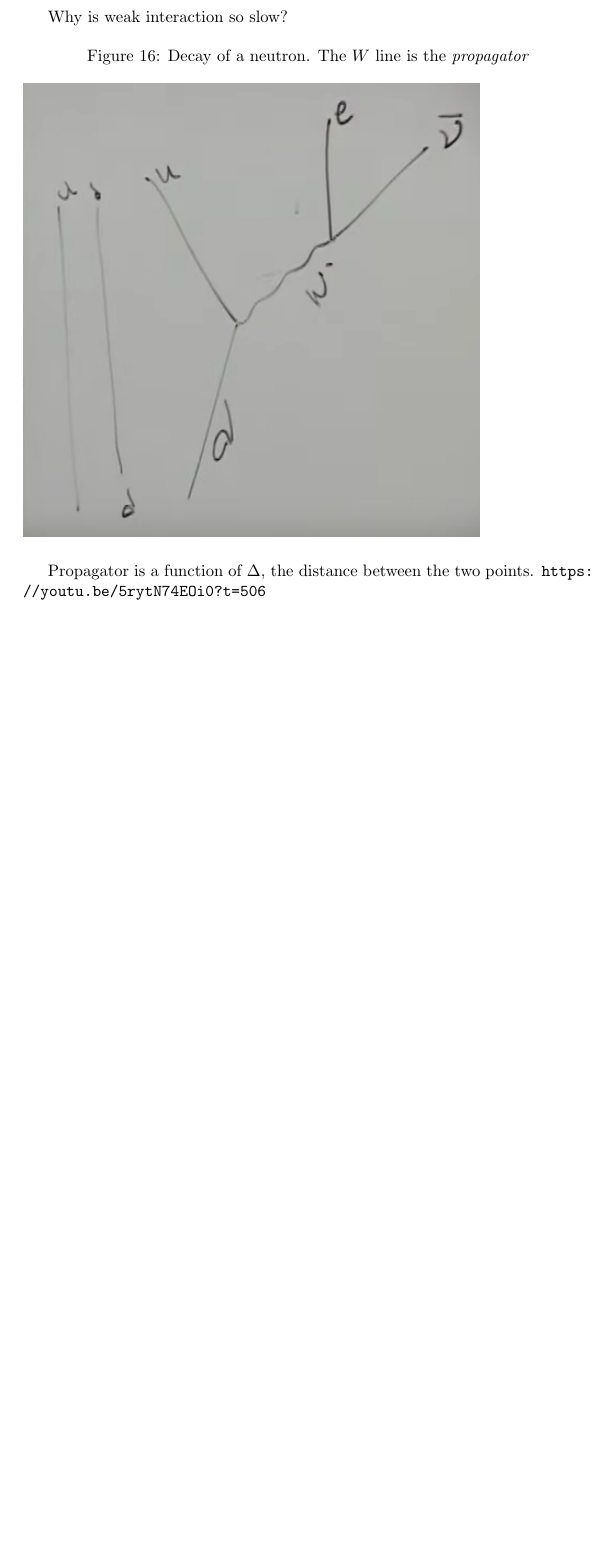
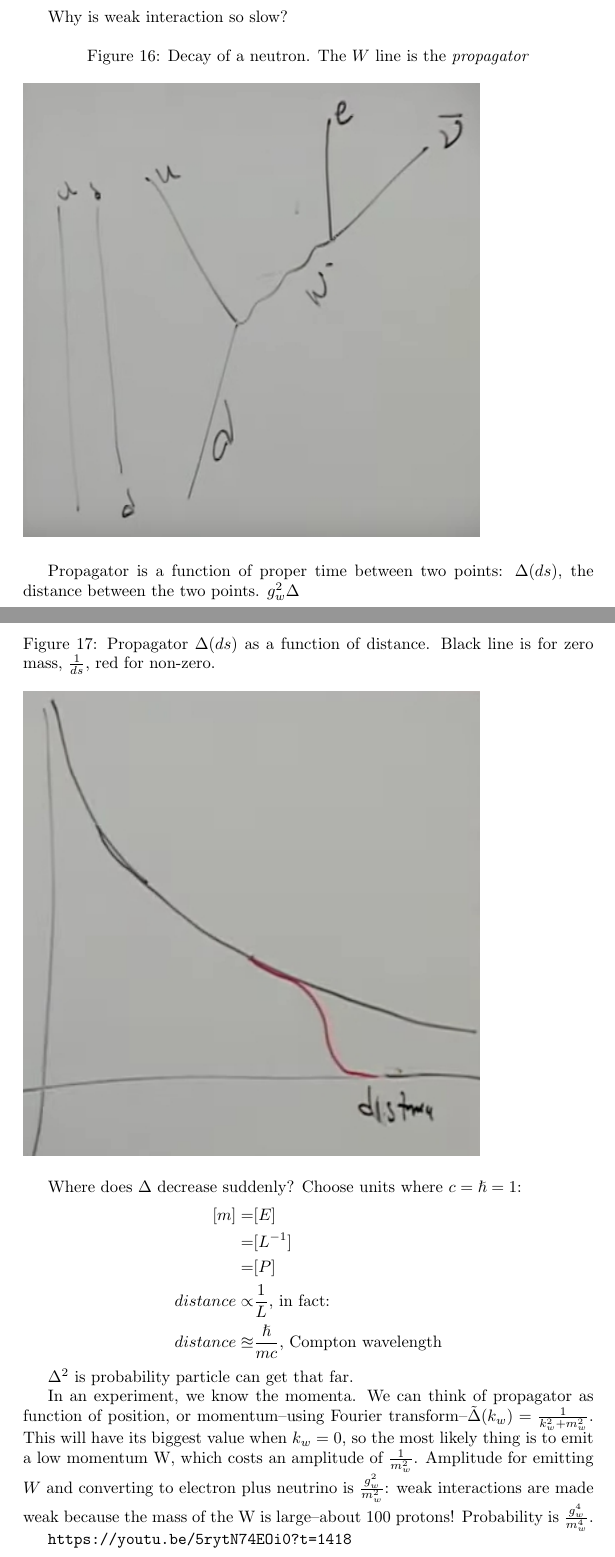
Before and after one commit to weka511/complexity, a LaTeX paper (tm/particles2.tex): part of page 29 of 30 before the commit and two parts of pages 29 and 30 of 31 after it, the two joined at a grey line, cut so that both start at the same text, the shorter picture padded with empty space. Compiled offline with pdfLaTeX.

Commit message:
Continuing Lecture 6-why is weak so slow?

```diff
--- a/tm/particles2.tex
+++ b/tm/particles2.tex
@@ -903,8 +903,27 @@ Why is weak interaction so slow?
 	\includegraphics[width=0.8\textwidth]{2-6-W1}
 \end{figure}
 
-Propagator is a function of $\Delta$, the distance between the two points.
-\url{https://youtu.be/5rytN74EOi0?t=506}
+Propagator is a function of proper time between two points: $\Delta(ds)$, the distance between the two points. $g_w^2 \Delta$
+
+\begin{figure}[H]
+	\caption[Propagator $\Delta(ds)$ as a function of distance.]{Propagator $\Delta(ds)$ as a function of distance. Black line is for zero mass, $\frac{1}{ds}$, red for non-zero.}
+	\includegraphics[width=0.8\textwidth]{2-6-propagator}
+\end{figure}
+
+Where does $\Delta$ decrease suddenly? Choose units where $c=\hslash=1$:
+\begin{align*}
+	[m] =& [E]\\
+	=& [L^{-1}]\\
+	=& [P]\\
+	distance \propto & \frac{1}{L} \text{, in fact:}\\
+	distance \approxeq & \frac{\hslash}{mc} \text {, Compton wavelength}
+\end{align*}
+
+$\Delta^2$ is probability particle can get that far.
+
+In an experiment, we know the momenta. We can think of propagator as function of position, or momentum--using Fourier transform--$\tilde{\Delta}(k_w)=\frac{1}{k_w^2+m_w^2}$. This will have its biggest value when $k_w=0$, so the most likely thing is to emit a low momentum W, which costs an amplitude of $\frac{1}{m_w^2}$. Amplitude for emitting $W$ and converting to electron plus neutrino is $\frac{g_w^2}{m_w^2}$: weak interactions are made weak because the mass of the W is large--about 100 protons! Probability is $\frac{g_w^4}{m_w^4}$.
+
+\url{https://youtu.be/5rytN74EOi0?t=1418}
 
 \section{Spontaneous symmetry breaking and Goldstone bosons}
 
```
Also changed, not shown: tm/figs/2-5-prop1.jpg (deleted).
